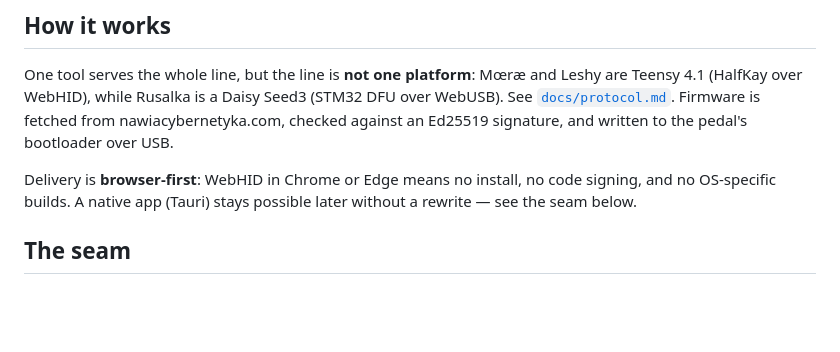
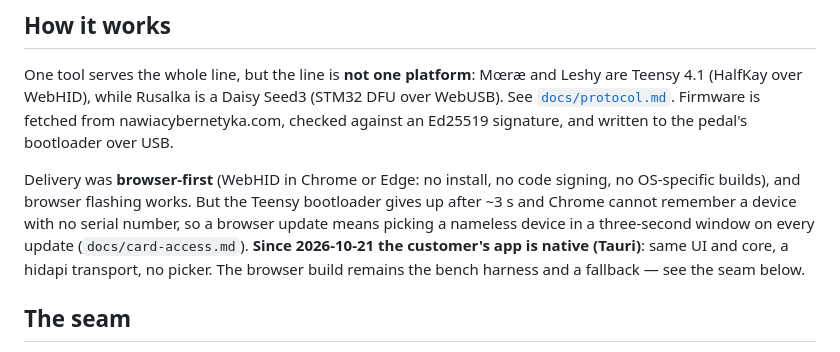
Before and after one commit to nawia-cybernetyka/crossroads, a Markdown page: README.md, the part around the change. GitHub-like rendering; blank space fills up the shorter version.

Commit message:
Decide: the native app is the customer's update path
The browser flow works but needs a nameless-device pick inside a ~3 s
window on every update. Tauri + hidapi has no picker.

Co-Authored-By: Claude Fable 5.1 <noreply@anthropic.com>

```diff
--- a/README.md
+++ b/README.md
@@ -35,9 +35,14 @@ Leshy are Teensy 4.1 (HalfKay over WebHID), while Rusalka is a Daisy Seed3
 from nawiacybernetyka.com, checked against an Ed25519 signature, and written to
 the pedal's bootloader over USB.
 
-Delivery is **browser-first**: WebHID in Chrome or Edge means no install, no
-code signing, and no OS-specific builds. A native app (Tauri) stays possible
-later without a rewrite — see the seam below.
+Delivery was **browser-first** (WebHID in Chrome or Edge: no install, no code
+signing, no OS-specific builds), and browser flashing works. But the Teensy
+bootloader gives up after ~3 s and Chrome cannot remember a device with no
+serial number, so a browser update means picking a nameless device in a
+three-second window on every update (`docs/card-access.md`). **Since
+2026-10-21 the customer's app is native (Tauri)**: same UI and core, a
+hidapi transport, no picker. The browser build remains the bench harness and
+a fallback — see the seam below.
 
 ## The seam
 
```
Also changed, not shown: docs/card-access.md (+4 -2 lines).
